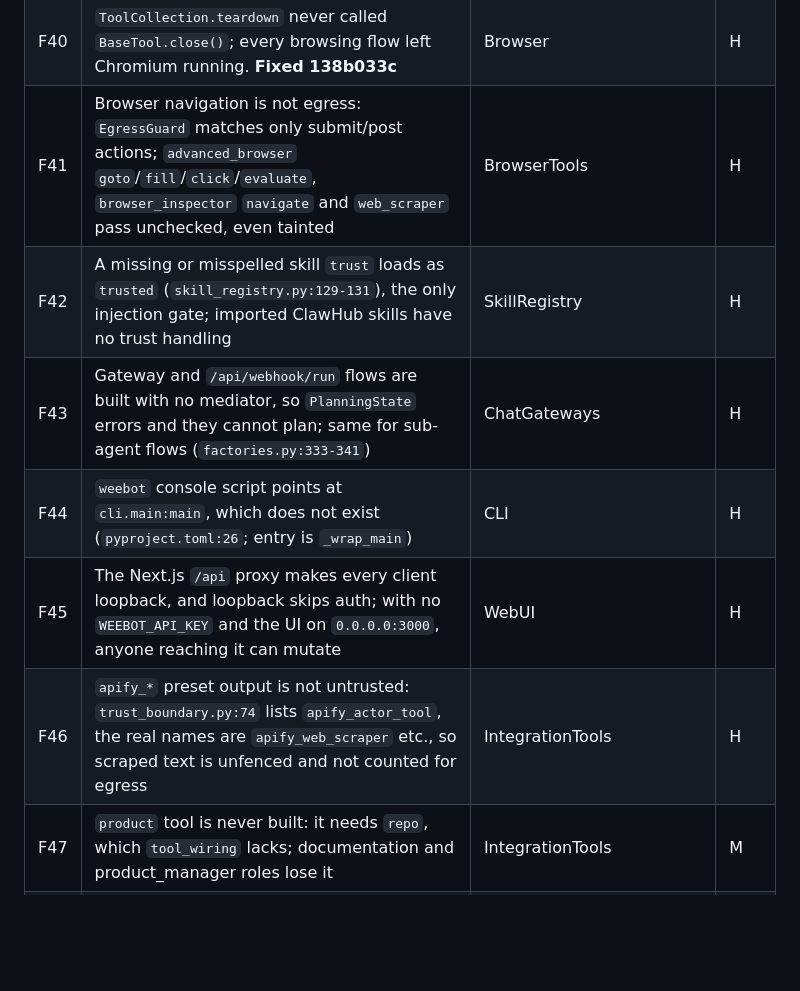
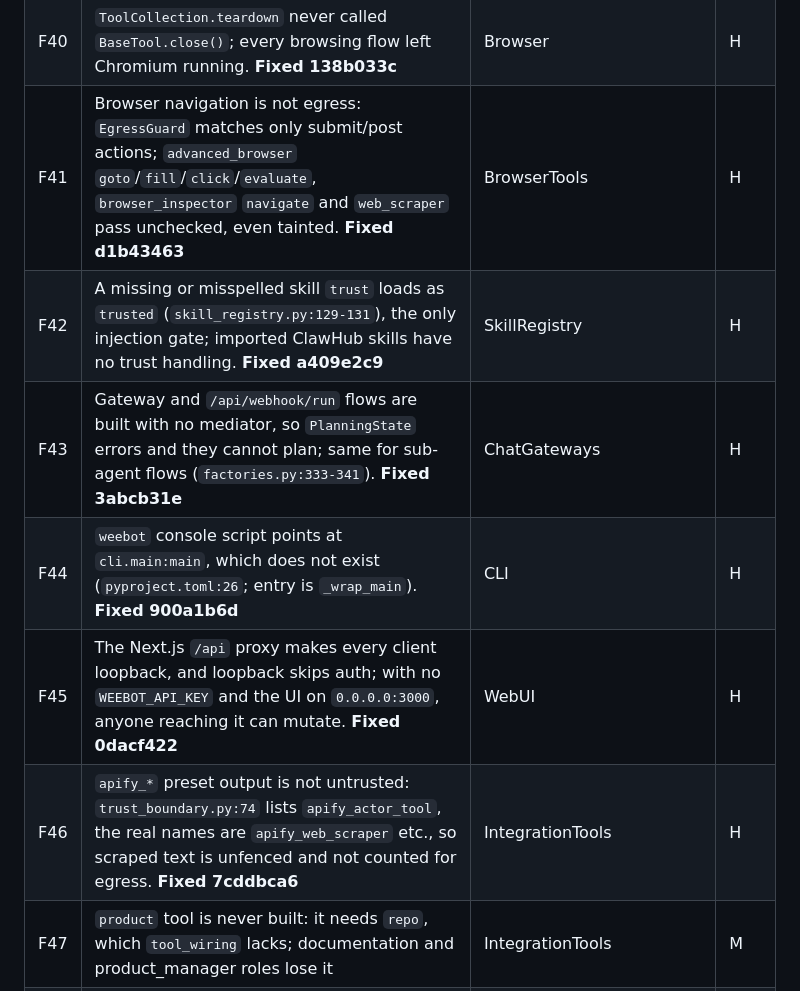
Before and after one commit to georgehadji/weebot, a Markdown page: tasks/icm_fix_plan.md, the part around the change. Rendered like a GitHub page; blank space fills up the shorter version.

```diff
--- a/tasks/icm_fix_plan.md
+++ b/tasks/icm_fix_plan.md
@@ -60,12 +60,12 @@ Severity: H = a security or correctness gap on a live path; M = wrong or mislead
 | F38 | MCP tools that write (Jira create/delete/transition, HubSpot batch create/update, Apify `call_actor`, Postiz uploads) did not ask: only `WEEBOT_OUTBOUND_TOOL_PATTERNS` names asked. **Fixed 89d20bd9**: MCP tools fail closed unless the name reads | IntegrationTools | H |
 | F39 | An ASK a human approved was refused again by bash/powershell/python_execute (`requires_confirmation`), so no shell approval ever ran; python_execute had no ASK route at all. **Fixed 009cb41a** | ExecTools | H |
 | F40 | `ToolCollection.teardown` never called `BaseTool.close()`; every browsing flow left Chromium running. **Fixed 138b033c** | Browser | H |
-| F41 | Browser navigation is not egress: `EgressGuard` matches only submit/post actions; `advanced_browser` `goto`/`fill`/`click`/`evaluate`, `browser_inspector` `navigate` and `web_scraper` pass unchecked, even tainted | BrowserTools | H |
-| F42 | A missing or misspelled skill `trust` loads as `trusted` (`skill_registry.py:129-131`), the only injection gate; imported ClawHub skills have no trust handling | SkillRegistry | H |
-| F43 | Gateway and `/api/webhook/run` flows are built with no mediator, so `PlanningState` errors and they cannot plan; same for sub-agent flows (`factories.py:333-341`) | ChatGateways | H |
-| F44 | `weebot` console script points at `cli.main:main`, which does not exist (`pyproject.toml:26`; entry is `_wrap_main`) | CLI | H |
-| F45 | The Next.js `/api` proxy makes every client loopback, and loopback skips auth; with no `WEEBOT_API_KEY` and the UI on `0.0.0.0:3000`, anyone reaching it can mutate | WebUI | H |
-| F46 | `apify_*` preset output is not untrusted: `trust_boundary.py:74` lists `apify_actor_tool`, the real names are `apify_web_scraper` etc., so scraped text is unfenced and not counted for egress | IntegrationTools | H |
+| F41 | Browser navigation is not egress: `EgressGuard` matches only submit/post actions; `advanced_browser` `goto`/`fill`/`click`/`evaluate`, `browser_inspector` `navigate` and `web_scraper` pass unchecked, even tainted. **Fixed d1b43463** | BrowserTools | H |
+| F42 | A missing or misspelled skill `trust` loads as `trusted` (`skill_registry.py:129-131`), the only injection gate; imported ClawHub skills have no trust handling. **Fixed a409e2c9** | SkillRegistry | H |
+| F43 | Gateway and `/api/webhook/run` flows are built with no mediator, so `PlanningState` errors and they cannot plan; same for sub-agent flows (`factories.py:333-341`). **Fixed 3abcb31e** | ChatGateways | H |
+| F44 | `weebot` console script points at `cli.main:main`, which does not exist (`pyproject.toml:26`; entry is `_wrap_main`). **Fixed 900a1b6d** | CLI | H |
+| F45 | The Next.js `/api` proxy makes every client loopback, and loopback skips auth; with no `WEEBOT_API_KEY` and the UI on `0.0.0.0:3000`, anyone reaching it can mutate. **Fixed 0dacf422** | WebUI | H |
+| F46 | `apify_*` preset output is not untrusted: `trust_boundary.py:74` lists `apify_actor_tool`, the real names are `apify_web_scraper` etc., so scraped text is unfenced and not counted for egress. **Fixed 7cddbca6** | IntegrationTools | H |
 | F47 | `product` tool is never built: it needs `repo`, which `tool_wiring` lacks; documentation and product_manager roles lose it | IntegrationTools | M |
 | F48 | Sub-agent tools (debate, swarm, dispatch, workflow, MoA) error in web, webhook and gateway flows: `build_tools` gets no `llm_port`, so no flow factory; MCP scoping rebuilds without one | OrchestrationTools | M |
 | F49 | `dispatch_agents` and `workflow_orchestrator` call `state_repo.save_sync`, which exists nowhere, inside `except Exception: pass` | OrchestrationTools | M |
```
Also changed, not shown: tasks/remaining_fix_plan.md (+1 -1 lines).
